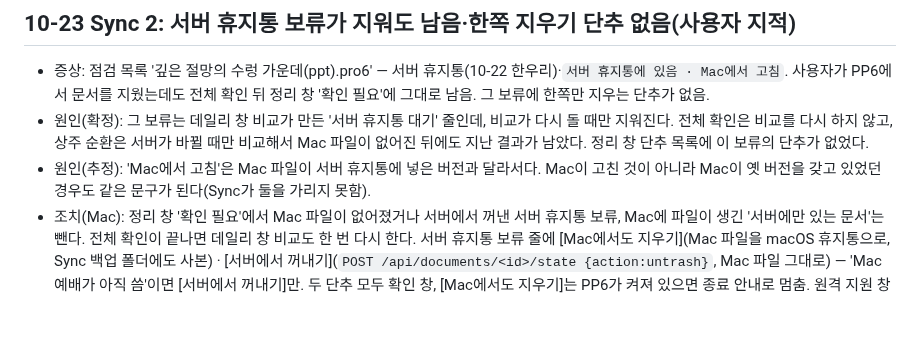
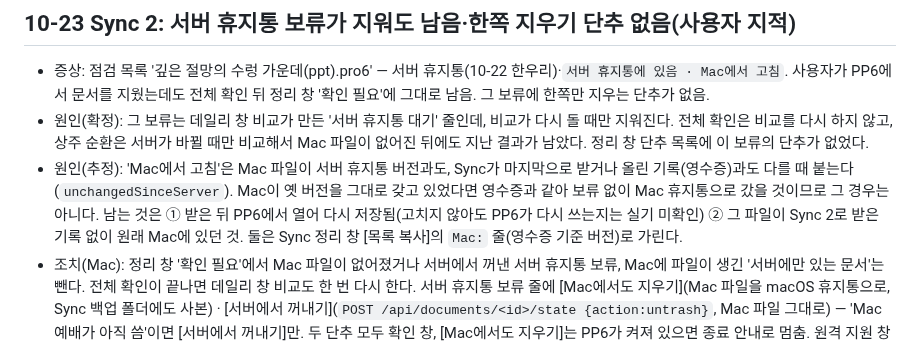
Before and after one commit to m1r4d0r/yebaeon, a Markdown page: docs/STATUS.md, the part around the change. GitHub-like rendering; blank space fills up the shorter version.

Commit message:
STATUS: 서버 휴지통 보류 'Mac에서 고침' 원인 추정 바로잡기
Co-Authored-By: Claude Opus 5.5 <noreply@anthropic.com>
Claude-Session: https://claude.ai/code/session_01FCrc4tpZoTSMsEyG9Muvg1

```diff
--- a/docs/STATUS.md
+++ b/docs/STATUS.md
@@ -8,7 +8,7 @@
 
 - 증상: 점검 목록 '깊은 절망의 수렁 가운데(ppt).pro6' — 서버 휴지통(10-22 한우리)·`서버 휴지통에 있음 · Mac에서 고침`. 사용자가 PP6에서 문서를 지웠는데도 전체 확인 뒤 정리 창 '확인 필요'에 그대로 남음. 그 보류에 한쪽만 지우는 단추가 없음.
 - 원인(확정): 그 보류는 데일리 창 비교가 만든 '서버 휴지통 대기' 줄인데, 비교가 다시 돌 때만 지워진다. 전체 확인은 비교를 다시 하지 않고, 상주 순환은 서버가 바뀔 때만 비교해서 Mac 파일이 없어진 뒤에도 지난 결과가 남았다. 정리 창 단추 목록에 이 보류의 단추가 없었다.
-- 원인(추정): 'Mac에서 고침'은 Mac 파일이 서버 휴지통에 넣은 버전과 달라서다. Mac이 고친 것이 아니라 Mac이 옛 버전을 갖고 있었던 경우도 같은 문구가 된다(Sync가 둘을 가리지 못함).
+- 원인(추정): 'Mac에서 고침'은 Mac 파일이 서버 휴지통 버전과도, Sync가 마지막으로 받거나 올린 기록(영수증)과도 다를 때 붙는다(`unchangedSinceServer`). Mac이 옛 버전을 그대로 갖고 있었다면 영수증과 같아 보류 없이 Mac 휴지통으로 갔을 것이므로 그 경우는 아니다. 남는 것은 ① 받은 뒤 PP6에서 열어 다시 저장됨(고치지 않아도 PP6가 다시 쓰는지는 실기 미확인) ② 그 파일이 Sync 2로 받은 기록 없이 원래 Mac에 있던 것. 둘은 Sync 정리 창 [목록 복사]의 `Mac:` 줄(영수증 기준 버전)로 가린다.
 - 조치(Mac): 정리 창 '확인 필요'에서 Mac 파일이 없어졌거나 서버에서 꺼낸 서버 휴지통 보류, Mac에 파일이 생긴 '서버에만 있는 문서'는 뺀다. 전체 확인이 끝나면 데일리 창 비교도 한 번 다시 한다. 서버 휴지통 보류 줄에 [Mac에서도 지우기](Mac 파일을 macOS 휴지통으로, Sync 백업 폴더에도 사본) · [서버에서 꺼내기](`POST /api/documents/<id>/state {action:untrash}`, Mac 파일 그대로) — 'Mac 예배가 아직 씀'이면 [서버에서 꺼내기]만. 두 단추 모두 확인 창, [Mac에서도 지우기]는 PP6가 켜져 있으면 종료 안내로 멈춤. 원격 지원 창에서도 같은 단추(서버 `ORGANIZER`에 `trashMac`·`untrash`).
 - 지금 빌드에서 그 항목: Mac 파일이 이미 없으므로 데일리 창 [다시 비교]를 한 번 누르면 사라진다.
 - 서버·D1: 새 요청 없음. [서버에서 꺼내기]는 누를 때 문서 상태 1회(Studio 꺼내기와 같음). 전체 확인 뒤 비교 1회 늘어남(데일리 [다시 비교]와 같은 요청).
```
